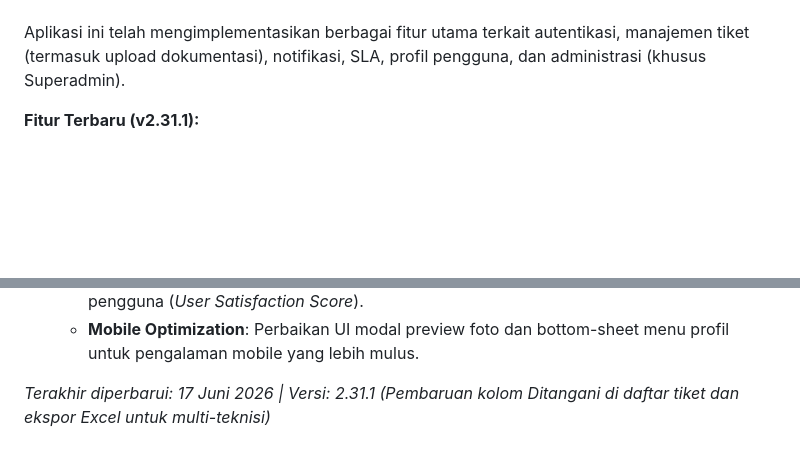
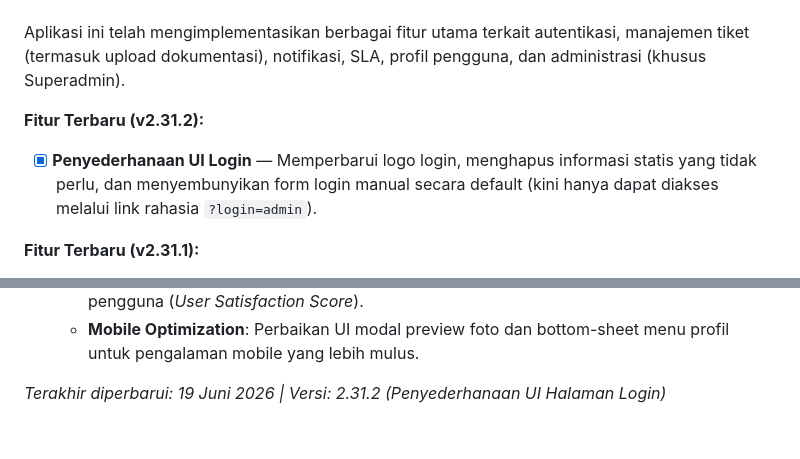
Before and after one commit to katondaru-dts/helpdesk-fix, a Markdown page: MASTERPLAN.md, 2 parts joined by grey strips. GitHub-like rendering; blank space fills up the shorter version.

Commit message:
docs: update MASTERPLAN.md for v2.31.2 login UI simplification

```diff
--- a/MASTERPLAN.md
+++ b/MASTERPLAN.md
@@ -199,6 +199,9 @@ helpdesk-v2/
 ---
 
 Aplikasi ini telah mengimplementasikan berbagai fitur utama terkait autentikasi, manajemen tiket (termasuk upload dokumentasi), notifikasi, SLA, profil pengguna, dan administrasi (khusus Superadmin).
+
+**Fitur Terbaru (v2.31.2):**
+- [x] **Penyederhanaan UI Login** — Memperbarui logo login, menghapus informasi statis yang tidak perlu, dan menyembunyikan form login manual secara default (kini hanya dapat diakses melalui link rahasia `?login=admin`).
 
 **Fitur Terbaru (v2.31.1):**
 - [x] **Multi-Assign Teknisi (Checkbox)** — Satu tiket dapat ditugaskan ke beberapa teknisi sekaligus via checkbox list. Sistem menggunakan tabel pivot `ticket_assignees`. Teknisi pertama yang dicentang menjadi PIC utama. Notifikasi in-app & Telegram terkirim ke semua teknisi yang baru ditambahkan. Panel "DITANGANI" di detail tiket dan kolom "Ditangani" pada daftar tiket menampilkan semua teknisi dengan avatar berwarna/inisial dan tooltip nama lengkap. Kolom teknisi di laporan/ekspor excel juga disesuaikan.
@@ -414,4 +417,4 @@ Berikut adalah daftar rencana pengembangan ke depan untuk menaikkan skala Helpde
    - **Rating System**: Implementasi sistem bintang dan feedback untuk mengukur kepuasan pengguna (*User Satisfaction Score*).
    - **Mobile Optimization**: Perbaikan UI modal preview foto dan bottom-sheet menu profil untuk pengalaman mobile yang lebih mulus.
 
-*Terakhir diperbarui: 17 Juni 2026 | Versi: 2.31.1 (Pembaruan kolom Ditangani di daftar tiket dan ekspor Excel untuk multi-teknisi)*
+*Terakhir diperbarui: 19 Juni 2026 | Versi: 2.31.2 (Penyederhanaan UI Halaman Login)*
```
